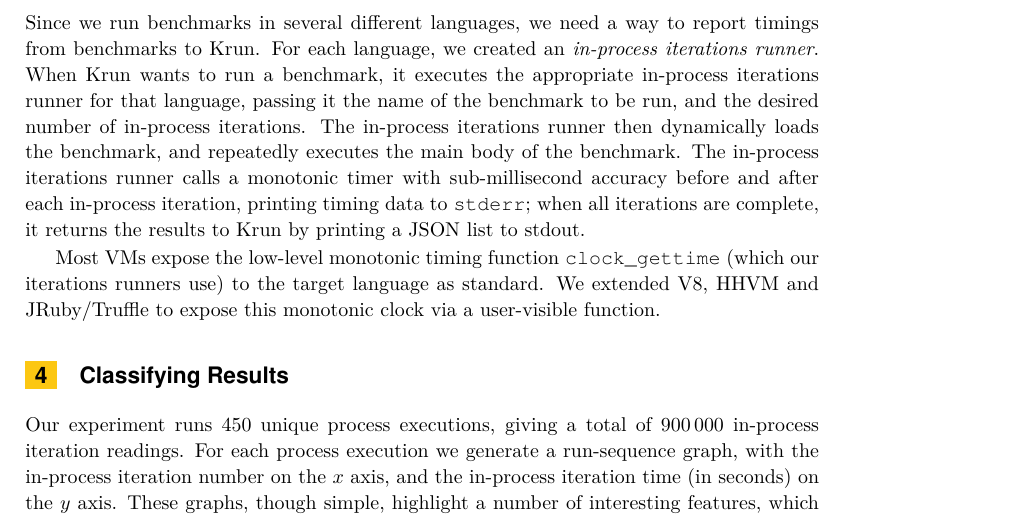
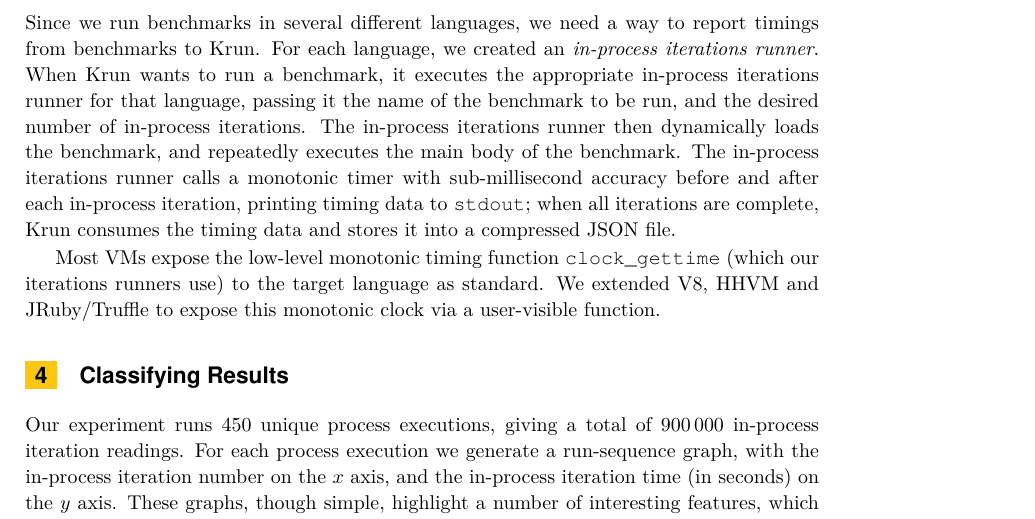
Before and after one commit to softdevteam/warmup_paper, a LaTeX paper (warmup.tex): part of page 7 of 13, cut so that both start at the same text. Compiled offline with pdfLaTeX.

Commit message:
Small fix.

```diff
--- a/warmup.tex
+++ b/warmup.tex
@@ -528,8 +528,8 @@ benchmark to be run, and the desired number of in-process iterations. The in-pro
 then dynamically loads the benchmark, and repeatedly executes the main body of
 the benchmark. The in-process iterations runner calls a monotonic timer with
 sub-millisecond accuracy before and after each in-process iteration, printing timing
-data to \texttt{stderr}; when all iterations are complete, it returns the results
-to \krun by printing a JSON list to stdout.
+data to \texttt{stdout}; when all iterations are complete, \krun consumes
+the timing data and stores it into a compressed JSON file.
 
 Most VMs expose the low-level monotonic timing function \texttt{clock\_gettime}
 (which our iterations runners use) to the target language as standard. We
```
